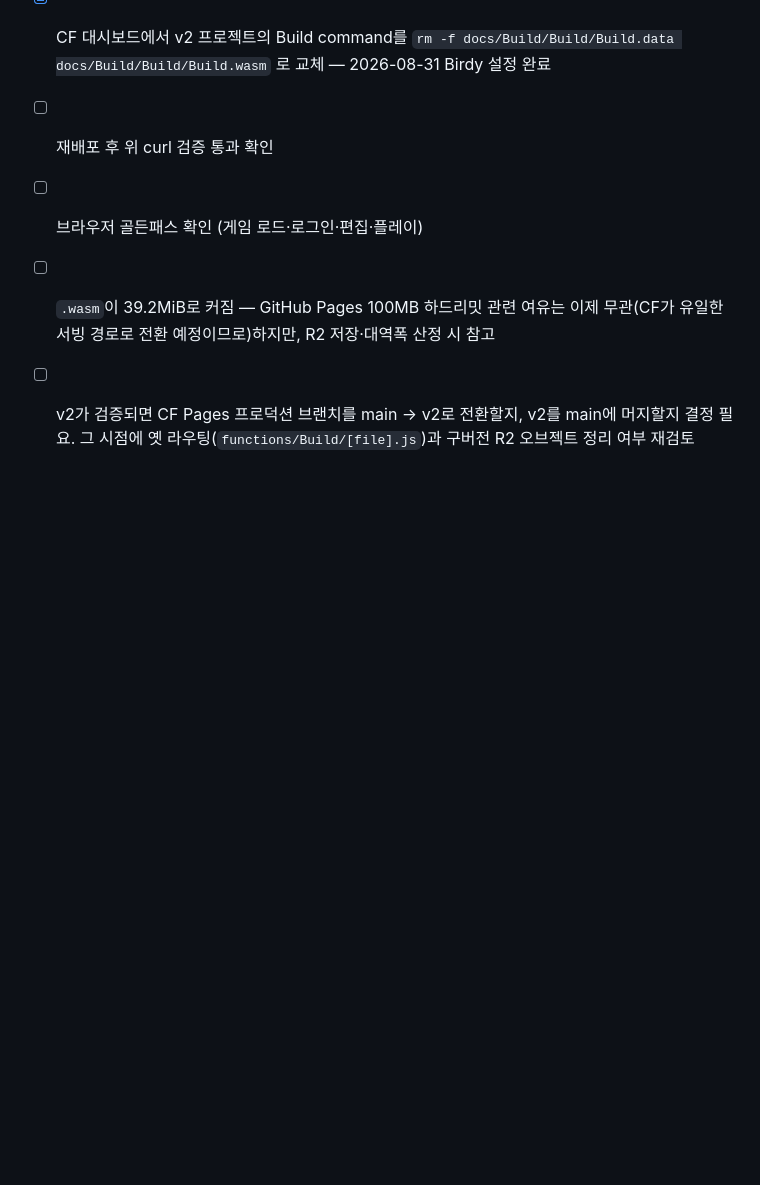
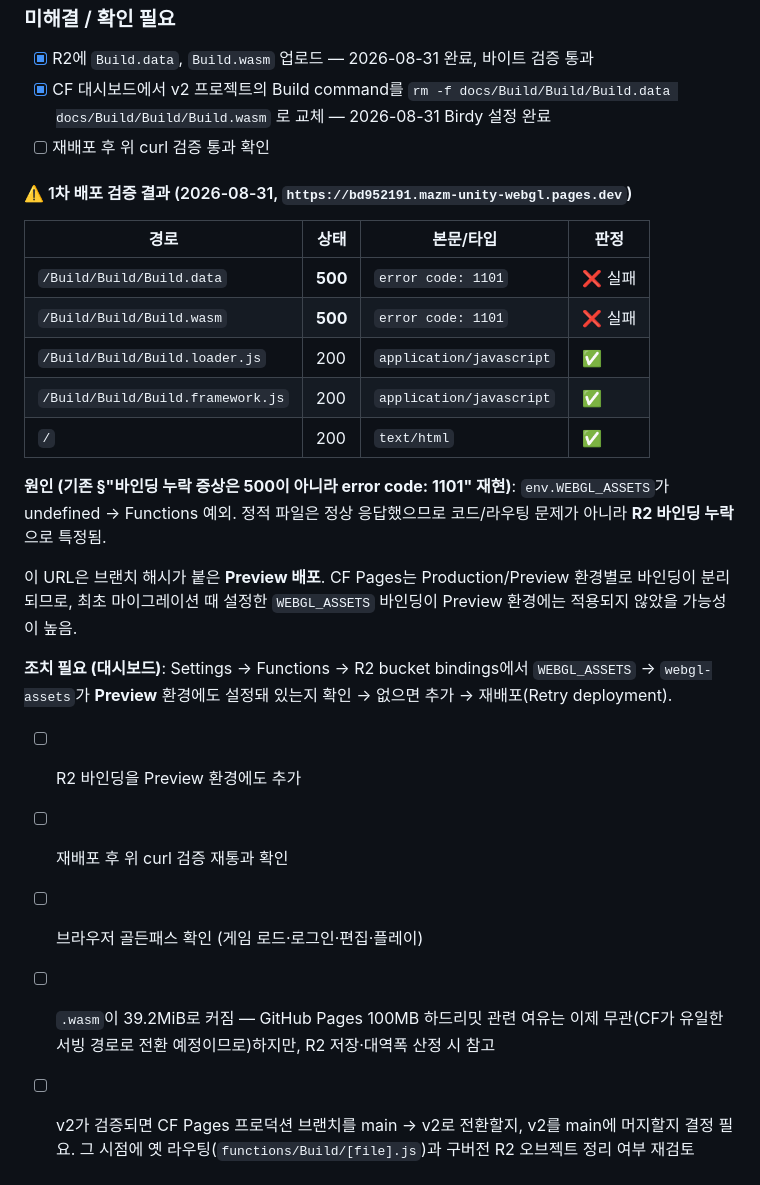
Before and after one commit to birdy-mazm/unity-webgl, a Markdown page: .planning/cf-migration.md, the part around the change. Rendered like a GitHub page; blank space fills up the shorter version.

Commit message:
docs(cf): v2 1차 배포 검증 - R2 바인딩 누락(1101) 확인

```diff
--- a/.planning/cf-migration.md
+++ b/.planning/cf-migration.md
@@ -364,6 +364,28 @@ done
 - [x] R2에 `Build.data`, `Build.wasm` 업로드 — 2026-08-31 완료, 바이트 검증 통과
 - [x] CF 대시보드에서 v2 프로젝트의 Build command를 `rm -f docs/Build/Build/Build.data docs/Build/Build/Build.wasm` 로 교체 — 2026-08-31 Birdy 설정 완료
 - [ ] 재배포 후 위 curl 검증 통과 확인
+
+#### ⚠️ 1차 배포 검증 결과 (2026-08-31, `https://bd952191.mazm-unity-webgl.pages.dev`)
+
+| 경로 | 상태 | 본문/타입 | 판정 |
+|---|---|---|---|
+| `/Build/Build/Build.data` | **500** | `error code: 1101` | ❌ 실패 |
+| `/Build/Build/Build.wasm` | **500** | `error code: 1101` | ❌ 실패 |
+| `/Build/Build/Build.loader.js` | 200 | `application/javascript` | ✅ |
+| `/Build/Build/Build.framework.js` | 200 | `application/javascript` | ✅ |
+| `/` | 200 | `text/html` | ✅ |
+
+**원인 (기존 §"바인딩 누락 증상은 500이 아니라 error code: 1101" 재현)**: `env.WEBGL_ASSETS`가 undefined → Functions 예외.
+정적 파일은 정상 응답했으므로 코드/라우팅 문제가 아니라 **R2 바인딩 누락**으로 특정됨.
+
+이 URL은 브랜치 해시가 붙은 **Preview 배포**. CF Pages는 Production/Preview 환경별로 바인딩이 분리되므로,
+최초 마이그레이션 때 설정한 `WEBGL_ASSETS` 바인딩이 Preview 환경에는 적용되지 않았을 가능성이 높음.
+
+**조치 필요 (대시보드)**: Settings → Functions → R2 bucket bindings에서 `WEBGL_ASSETS` → `webgl-assets`가
+**Preview** 환경에도 설정돼 있는지 확인 → 없으면 추가 → 재배포(Retry deployment).
+
+- [ ] R2 바인딩을 Preview 환경에도 추가
+- [ ] 재배포 후 위 curl 검증 재통과 확인
 - [ ] 브라우저 골든패스 확인 (게임 로드·로그인·편집·플레이)
 - [ ] `.wasm`이 39.2MiB로 커짐 — GitHub Pages 100MB 하드리밋 관련 여유는 이제 무관(CF가 유일한 서빙 경로로 전환 예정이므로)하지만, R2 저장·대역폭 산정 시 참고
 - [ ] v2가 검증되면 CF Pages 프로덕션 브랜치를 main → v2로 전환할지, v2를 main에 머지할지 결정 필요. 그 시점에 옛 라우팅(`functions/Build/[file].js`)과 구버전 R2 오브젝트 정리 여부 재검토
```
